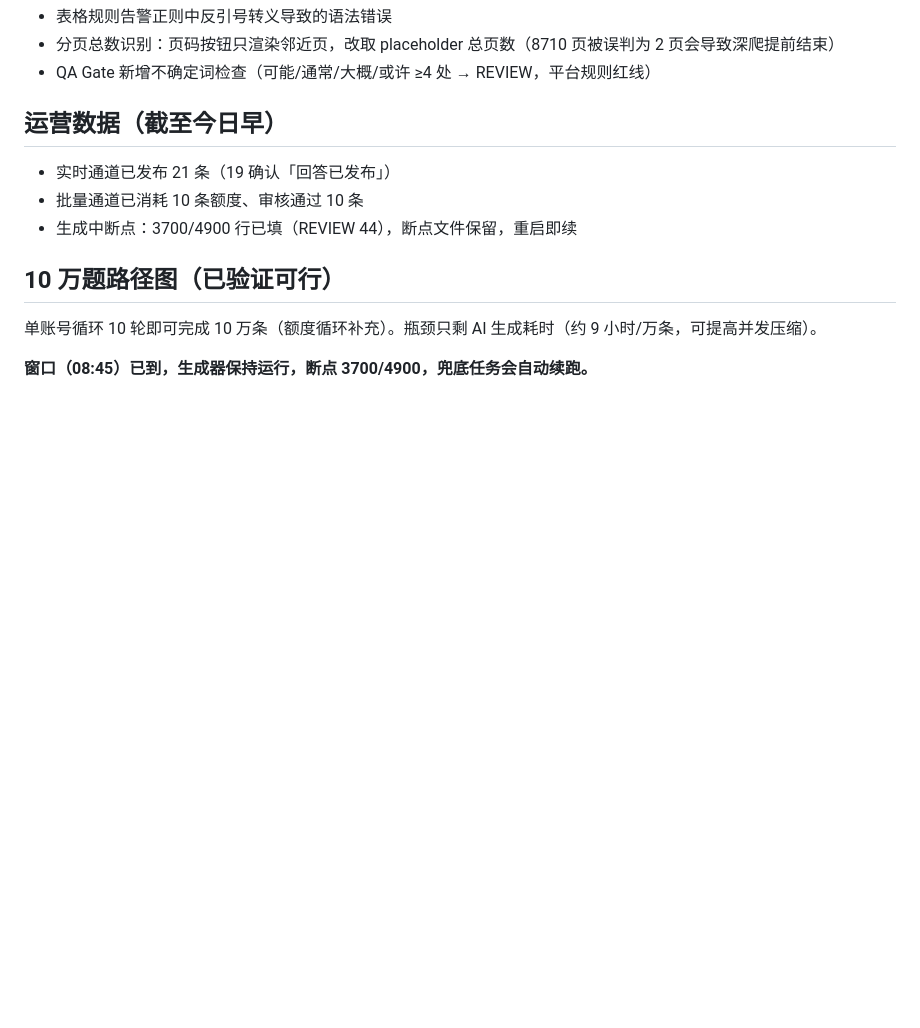
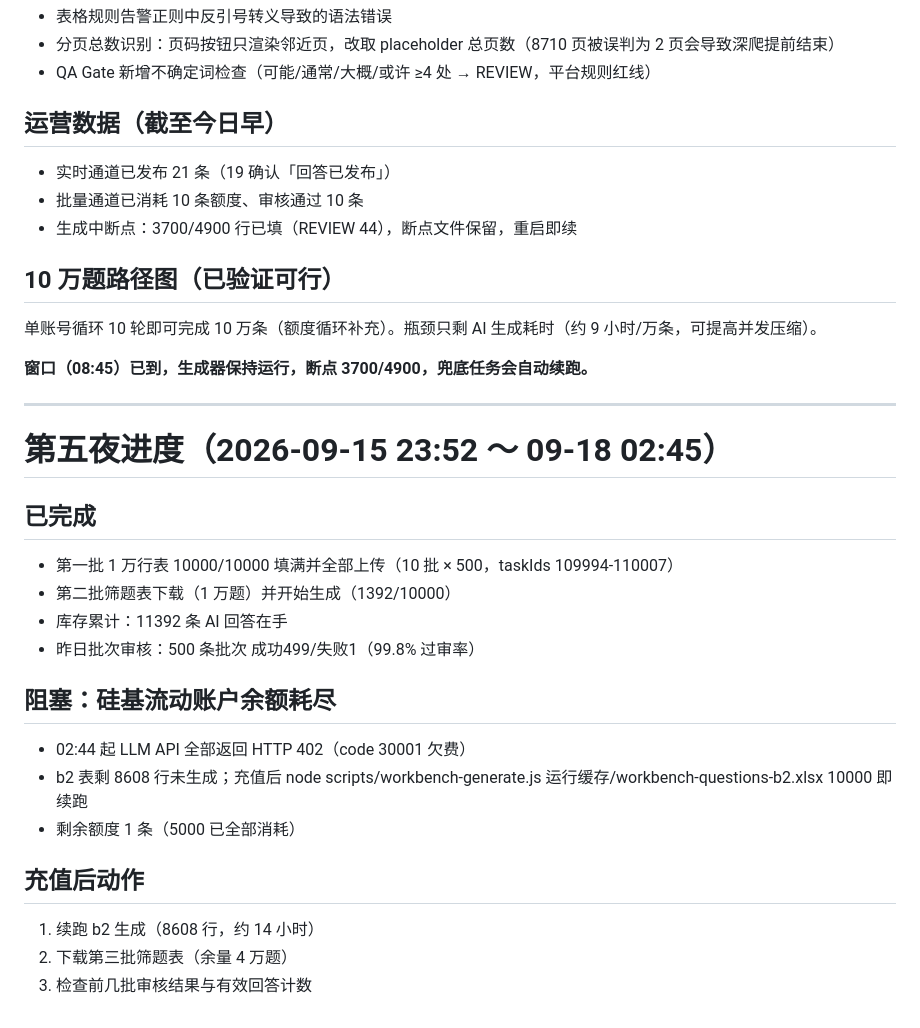
Before and after one commit to 66666666218/baiduzhidao, a Markdown page: NIGHTLY_FINAL_REPORT.md, the part around the change. GitHub-like rendering; blank space fills up the shorter version.

Commit message:
docs: 第五夜进度——b2表1392/10000因API欠费(402)阻塞，待充值续跑

```diff
--- a/NIGHTLY_FINAL_REPORT.md
+++ b/NIGHTLY_FINAL_REPORT.md
@@ -179,3 +179,27 @@
 单账号循环 10 轮即可完成 10 万条（额度循环补充）。瓶颈只剩 AI 生成耗时（约 9 小时/万条，可提高并发压缩）。
 
 **窗口（08:45）已到，生成器保持运行，断点 3700/4900，兜底任务会自动续跑。**
+
+
+---
+
+# 第五夜进度（2026-09-15 23:52 ～ 09-18 02:45）
+
+## 已完成
+
+- 第一批 1 万行表 10000/10000 填满并全部上传（10 批 × 500，taskIds 109994-110007）
+- 第二批筛题表下载（1 万题）并开始生成（1392/10000）
+- 库存累计：11392 条 AI 回答在手
+- 昨日批次审核：500 条批次 成功499/失败1（99.8% 过审率）
+
+## 阻塞：硅基流动账户余额耗尽
+
+- 02:44 起 LLM API 全部返回 HTTP 402（code 30001 欠费）
+- b2 表剩 8608 行未生成；充值后 node scripts/workbench-generate.js 运行缓存/workbench-questions-b2.xlsx 10000 即续跑
+- 剩余额度 1 条（5000 已全部消耗）
+
+## 充值后动作
+
+1. 续跑 b2 生成（8608 行，约 14 小时）
+2. 下载第三批筛题表（余量 4 万题）
+3. 检查前几批审核结果与有效回答计数
```
